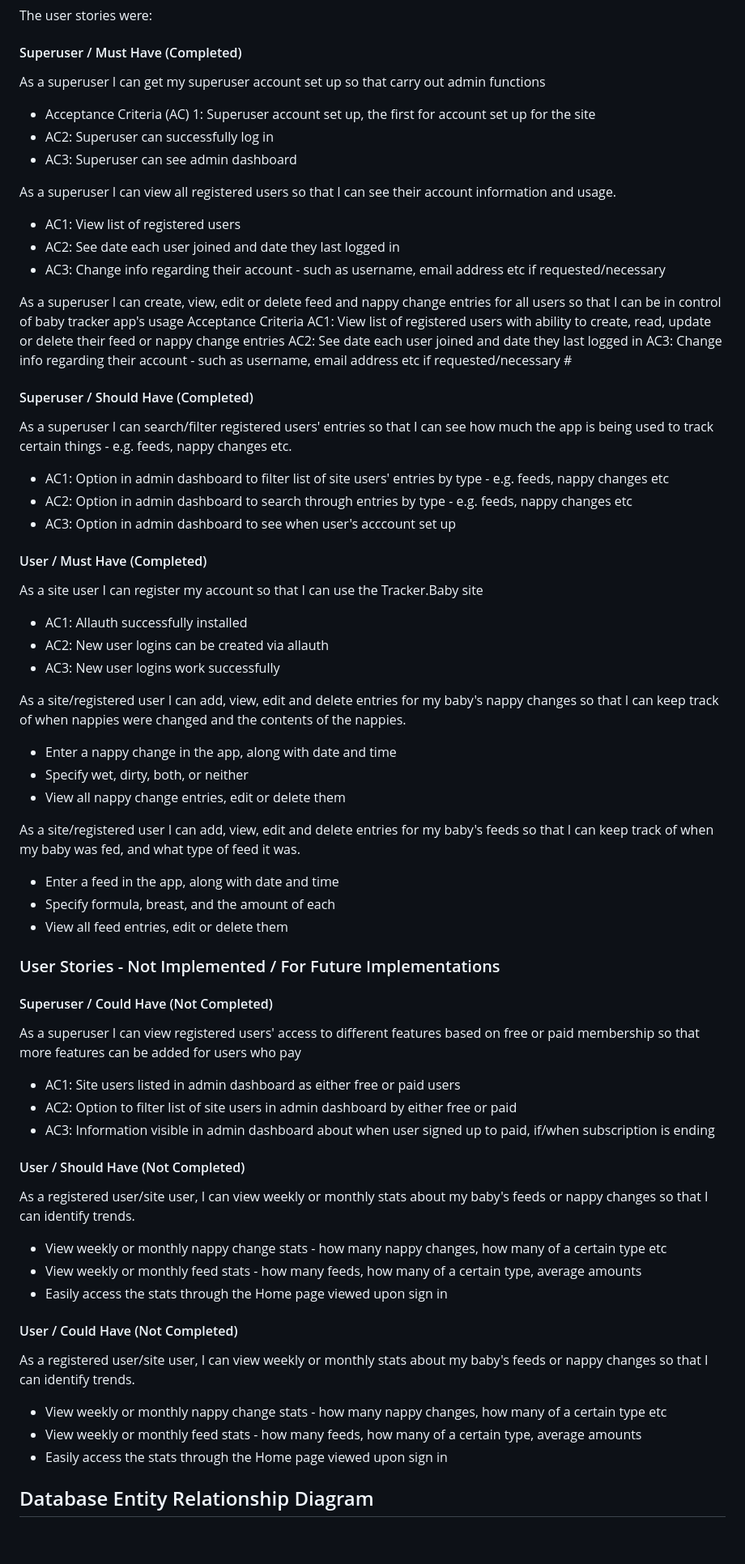
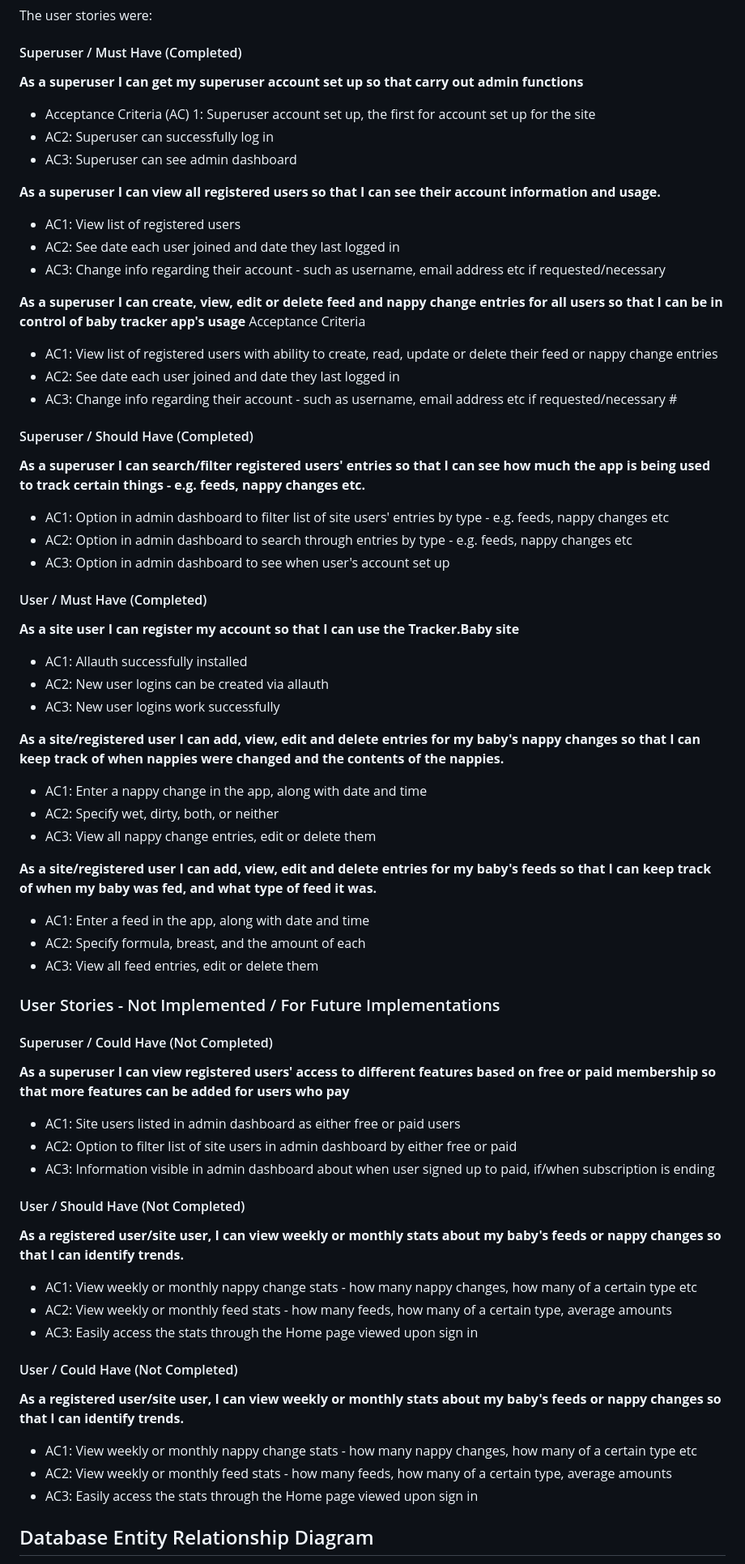
Before and after one commit to sjayawardena/p4-baby-tracker, a Markdown page: README.md, the part around one of its changes. Shown at 81% size. Rendered like a GitHub page; blank space fills up the shorter version.

Commit message:
Finish ReadMe spellchecking

```diff
--- a/README.md
+++ b/README.md
@@ -30,68 +30,72 @@ The user stories were:
 
 #### Superuser / Must Have (Completed)
 
-As a superuser I can get my superuser account set up so that carry out admin functions
+**As a superuser I can get my superuser account set up so that carry out admin functions**
 - Acceptance Criteria (AC) 1: Superuser account set up, the first for account set up for the site
 - AC2: Superuser can successfully log in
 - AC3: Superuser can see admin dashboard
 
-As a superuser I can view all registered users so that I can see their account information and usage.
+
+**As a superuser I can view all registered users so that I can see their account information and usage.**
 - AC1: View list of registered users
 - AC2: See date each user joined and date they last logged in
 - AC3: Change info regarding their account - such as username, email address etc if requested/necessary
 
-As a superuser I can create, view, edit or delete feed and nappy change entries for all users so that I can be in control of baby tracker app's usage
+
+**As a superuser I can create, view, edit or delete feed and nappy change entries for all users so that I can be in control of baby tracker app's usage**
 Acceptance Criteria
-AC1: View list of registered users with ability to create, read, update or delete their feed or nappy change entries
-AC2: See date each user joined and date they last logged in
-AC3: Change info regarding their account - such as username, email address etc if requested/necessary #
+- AC1: View list of registered users with ability to create, read, update or delete their feed or nappy change entries
+- AC2: See date each user joined and date they last logged in
+- AC3: Change info regarding their account - such as username, email address etc if requested/necessary #
 
 #### Superuser / Should Have (Completed)
 
-As a superuser I can search/filter registered users' entries so that I can see how much the app is being used to track certain things - e.g. feeds, nappy changes etc.
+**As a superuser I can search/filter registered users' entries so that I can see how much the app is being used to track certain things - e.g. feeds, nappy changes etc.**
 - AC1: Option in admin dashboard to filter list of site users' entries by type - e.g. feeds, nappy changes etc
 - AC2: Option in admin dashboard to search through entries by type - e.g. feeds, nappy changes etc
-- AC3: Option in admin dashboard to see when user's acccount set up
+- AC3: Option in admin dashboard to see when user's account set up
 
 #### User / Must Have (Completed)
 
-As a site user I can register my account so that I can use the Tracker.Baby site
+**As a site user I can register my account so that I can use the Tracker.Baby site**
 - AC1: Allauth successfully installed
 - AC2: New user logins can be created via allauth
 - AC3: New user logins work successfully
 
-As a site/registered user I can add, view, edit and delete entries for my baby's nappy changes so that I can keep track of when nappies were changed and the contents of the nappies.
-- Enter a nappy change in the app, along with date and time
-- Specify wet, dirty, both, or neither
-- View all nappy change entries, edit or delete them
 
-As a site/registered user I can add, view, edit and delete entries for my baby's feeds so that I can keep track of when my baby was fed, and what type of feed it was.
-- Enter a feed in the app, along with date and time
-- Specify formula, breast, and the amount of each
-- View all feed entries, edit or delete them
+**As a site/registered user I can add, view, edit and delete entries for my baby's nappy changes so that I can keep track of when nappies were changed and the contents of the nappies.**
+- AC1: Enter a nappy change in the app, along with date and time
+- AC2: Specify wet, dirty, both, or neither
+- AC3: View all nappy change entries, edit or delete them
+
+
+**As a site/registered user I can add, view, edit and delete entries for my baby's feeds so that I can keep track of when my baby was fed, and what type of feed it was.**
+- AC1: Enter a feed in the app, along with date and time
+- AC2: Specify formula, breast, and the amount of each
+- AC3: View all feed entries, edit or delete them
 
 ### User Stories - Not Implemented / For Future Implementations
 
 #### Superuser / Could Have (Not Completed)
 
-As a superuser I can view registered users' access to different features based on free or paid membership so that more features can be added for users who pay
+**As a superuser I can view registered users' access to different features based on free or paid membership so that more features can be added for users who pay**
 - AC1: Site users listed in admin dashboard as either free or paid users
 - AC2: Option to filter list of site users in admin dashboard by either free or paid
 - AC3: Information visible in admin dashboard about when user signed up to paid, if/when subscription is ending
 
 #### User / Should Have (Not Completed)
 
-As a registered user/site user, I can view weekly or monthly stats about my baby's feeds or nappy changes so that I can identify trends.
-- View weekly or monthly nappy change stats - how many nappy changes, how many of a certain type etc
-- View weekly or monthly feed stats - how many feeds, how many of a certain type, average amounts
-- Easily access the stats through the Home page viewed upon sign in
+**As a registered user/site user, I can view weekly or monthly stats about my baby's feeds or nappy changes so that I can identify trends.**
+- AC1: View weekly or monthly nappy change stats - how many nappy changes, how many of a certain type etc
+- AC2: View weekly or monthly feed stats - how many feeds, how many of a certain type, average amounts
+- AC3: Easily access the stats through the Home page viewed upon sign in
 
 #### User / Could Have (Not Completed)
 
-As a registered user/site user, I can view weekly or monthly stats about my baby's feeds or nappy changes so that I can identify trends.
-- View weekly or monthly nappy change stats - how many nappy changes, how many of a certain type etc
-- View weekly or monthly feed stats - how many feeds, how many of a certain type, average amounts
-- Easily access the stats through the Home page viewed upon sign in
+**As a registered user/site user, I can view weekly or monthly stats about my baby's feeds or nappy changes so that I can identify trends.**
+- AC1: View weekly or monthly nappy change stats - how many nappy changes, how many of a certain type etc
+- AC2: View weekly or monthly feed stats - how many feeds, how many of a certain type, average amounts
+- AC3: Easily access the stats through the Home page viewed upon sign in
 
 ## Database Entity Relationship Diagram
 
```
Also changed, not shown: other parts of README.md (+23 -21 lines).
